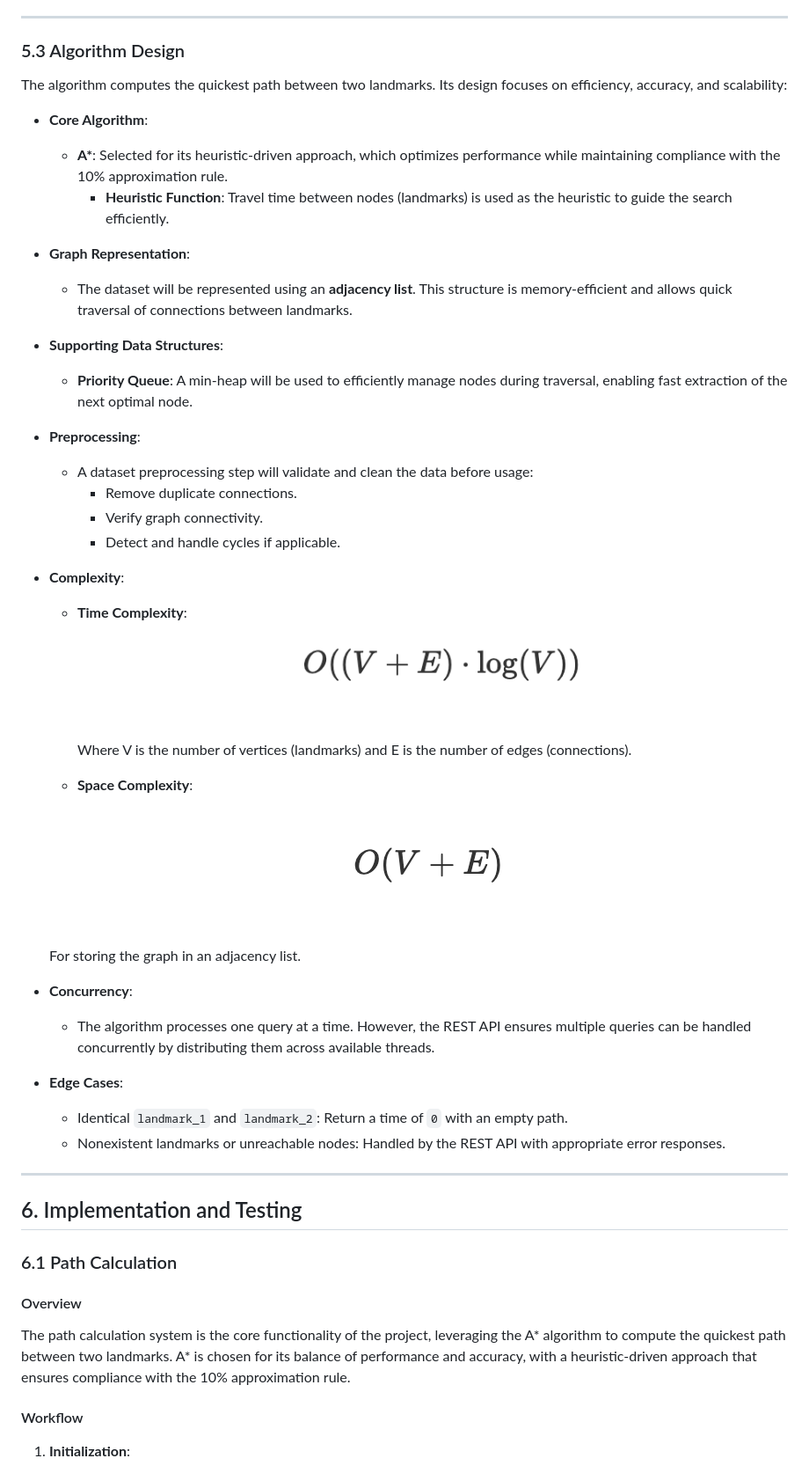
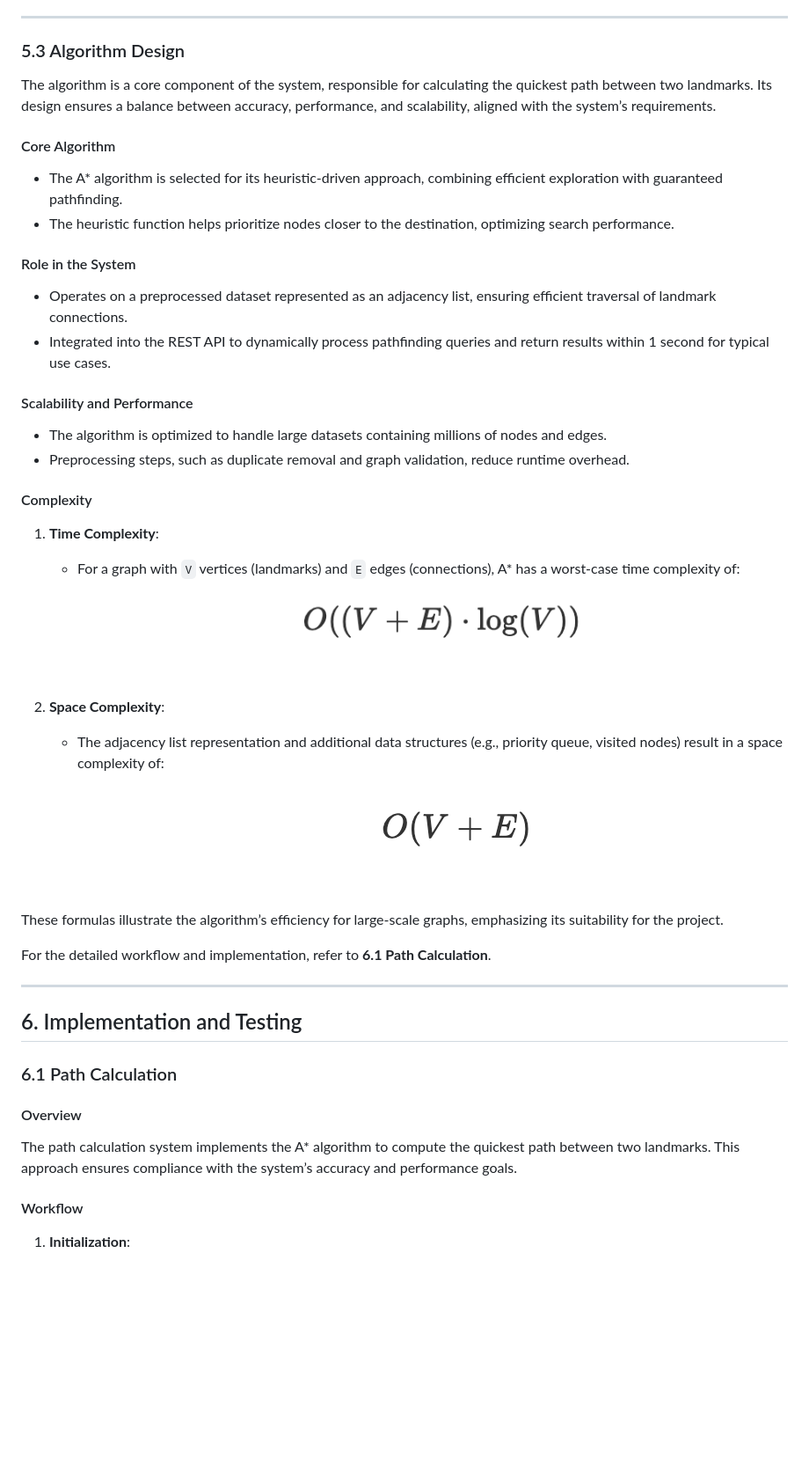
Before and after one commit to algosup/2024-2025-project-3-quickest-path-team-8, a Markdown page: documents/technical_specifications/technical_specifications.md, the part around the change printed below. Shown: that part at 88% size. Rendered like a GitHub page; blank space fills up the shorter version.

```diff
--- a/documents/technical_specifications/technical_specifications.md
+++ b/documents/technical_specifications/technical_specifications.md
@@ -330,48 +307,37 @@ The REST API handles requests for the quickest path between landmarks. Design co
 
 ### 5.3 Algorithm Design
 
-The algorithm computes the quickest path between two landmarks. Its design focuses on efficiency, accuracy, and scalability:
+The algorithm is a core component of the system, responsible for calculating the quickest path between two landmarks. Its design ensures a balance between accuracy, performance, and scalability, aligned with the system’s requirements.
 
-- **Core Algorithm**:
+#### Core Algorithm
 
-  - **A\***: Selected for its heuristic-driven approach, which optimizes performance while maintaining compliance with the 10% approximation rule.
-    - **Heuristic Function**: Travel time between nodes (landmarks) is used as the heuristic to guide the search efficiently.
+- The A\* algorithm is selected for its heuristic-driven approach, combining efficient exploration with guaranteed pathfinding.
+- The heuristic function helps prioritize nodes closer to the destination, optimizing search performance.
 
-- **Graph Representation**:
+#### Role in the System
 
-  - The dataset will be represented using an **adjacency list**. This structure is memory-efficient and allows quick traversal of connections between landmarks.
+- Operates on a preprocessed dataset represented as an adjacency list, ensuring efficient traversal of landmark connections.
+- Integrated into the REST API to dynamically process pathfinding queries and return results within 1 second for typical use cases.
 
-- **Supporting Data Structures**:
+#### Scalability and Performance
 
-  - **Priority Queue**: A min-heap will be used to efficiently manage nodes during traversal, enabling fast extraction of the next optimal node.
+- The algorithm is optimized to handle large datasets containing millions of nodes and edges.
+- Preprocessing steps, such as duplicate removal and graph validation, reduce runtime overhead.
 
-- **Preprocessing**:
+#### Complexity
 
-  - A dataset preprocessing step will validate and clean the data before usage:
-    - Remove duplicate connections.
-    - Verify graph connectivity.
-    - Detect and handle cycles if applicable.
+1. **Time Complexity**:
 
-- **Complexity**:
+   - For a graph with `V` vertices (landmarks) and `E` edges (connections), A\* has a worst-case time complexity of:
+     ![Time Complexity](/documents/images/formula1.png)
 
-  - **Time Complexity**:
-    ![Time Complexity](/documents/images/formula1.png)
+2. **Space Complexity**:
+   - The adjacency list representation and additional data structures (e.g., priority queue, visited nodes) result in a space complexity of:
+     ![Space Complexity](/documents/images/formula2.png)
 
-    Where V is the number of vertices (landmarks) and E is the number of edges (connections).
+These formulas illustrate the algorithm’s efficiency for large-scale graphs, emphasizing its suitability for the project.
 
-  - **Space Complexity**:
-
-  ![Space Complexity](/documents/images/formula2.png)
-
-  For storing the graph in an adjacency list.
-
-- **Concurrency**:
-
-  - The algorithm processes one query at a time. However, the REST API ensures multiple queries can be handled concurrently by distributing them across available threads.
-
-- **Edge Cases**:
-  - Identical `landmark_1` and `landmark_2`: Return a time of `0` with an empty path.
-  - Nonexistent landmarks or unreachable nodes: Handled by the REST API with appropriate error responses.
+For the detailed workflow and implementation, refer to **6.1 Path Calculation**.
 
 ---
 
@@ -381,7 +347,7 @@ The algorithm computes the quickest path between two landmarks. Its design focus
 
 #### Overview
 
-The path calculation system is the core functionality of the project, leveraging the A* algorithm to compute the quickest path between two landmarks. A* is chosen for its balance of performance and accuracy, with a heuristic-driven approach that ensures compliance with the 10% approximation rule.
+The path calculation system implements the A\* algorithm to compute the quickest path between two landmarks. This approach ensures compliance with the system’s accuracy and performance goals.
 
 #### Workflow
 
```
Also changed, not shown: other parts of documents/technical_specifications/technical_specifications.md (+32 -79 lines).
